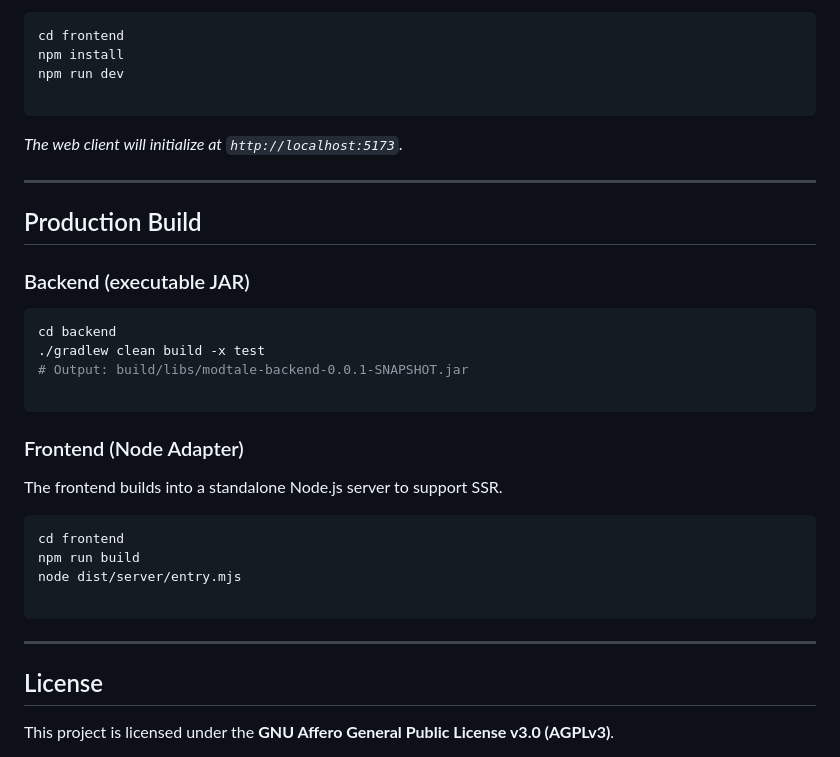
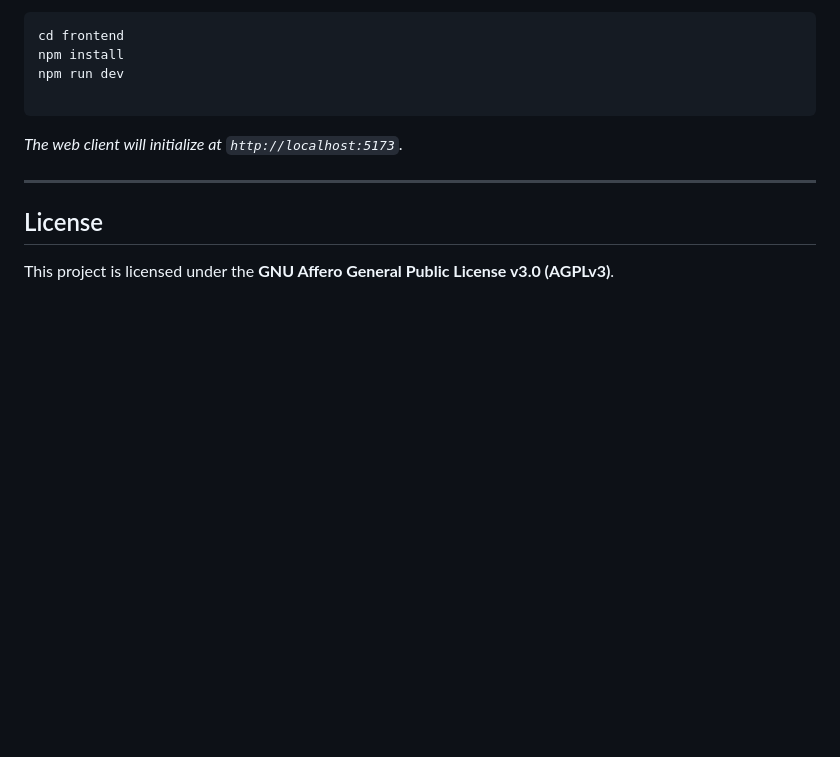
Before and after one commit to Modtale/modtale, a Markdown page: README.md, the part around one of its changes. GitHub-like rendering; blank space fills up the shorter version.

````diff
--- a/README.md
+++ b/README.md
@@ -158,30 +158,6 @@ npm run dev
 
 ---
 
-## Production Build
-
-### Backend (executable JAR)
-
-```bash
-cd backend
-./gradlew clean build -x test
-# Output: build/libs/modtale-backend-0.0.1-SNAPSHOT.jar
-
-```
-
-### Frontend (Node Adapter)
-
-The frontend builds into a standalone Node.js server to support SSR.
-
-```bash
-cd frontend
-npm run build
-node dist/server/entry.mjs
-
-```
-
----
-
 ## License
 
 This project is licensed under the **GNU Affero General Public License v3.0 (AGPLv3)**.
````
Also changed, not shown: other parts of README.md (+1 -1 lines).
